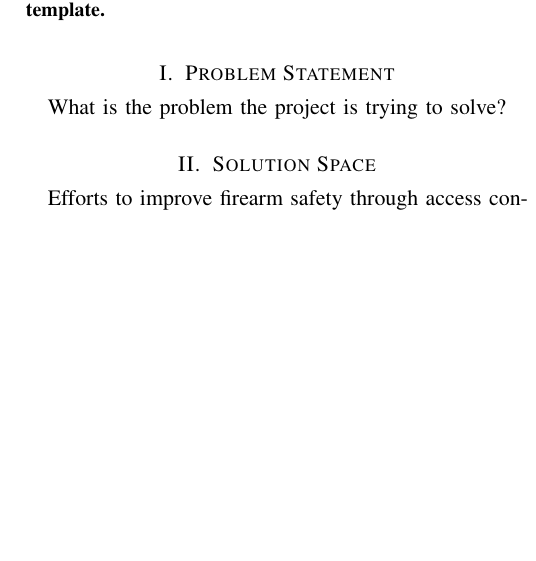
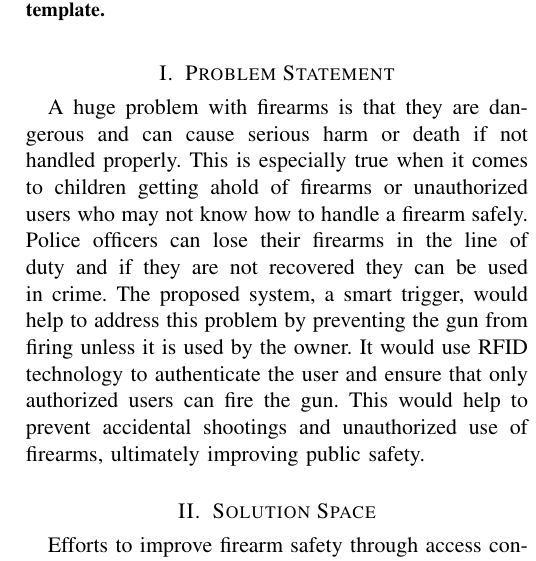
Before and after one commit to DerekJenkins197/Senior_Project, a LaTeX paper (Final Proposal/Main.tex, which reads Final Proposal/tex_files/Problem_Statement.tex): part of one column of page 1 of 4, cut so that both start at the same text, the shorter picture padded with empty space. Compiled offline with pdfLaTeX.

Commit message:
Added small part that explains the problem
Co-authored-by: Copilot <copilot@github.com>

```diff
--- a/Final Proposal/tex_files/Problem_Statement.tex
+++ b/Final Proposal/tex_files/Problem_Statement.tex
@@ -1,3 +1,8 @@
 
 
-What is the problem the project is trying to solve?
+A huge problem with firearms is that they are dangerous and can cause serious harm or death if not handled properly.
+This is especially true when it comes to children getting ahold of firearms or unauthorized users who may not know how to handle a firearm safely. Police officers can
+lose their firearms in the line of duty and if they are not recovered they can be used in crime. The proposed system, a smart trigger,
+would help to address this problem by preventing the gun from firing unless it is used by the owner.
+It would use RFID technology to authenticate the user and ensure that only authorized users can fire the gun.
+This would help to prevent accidental shootings and unauthorized use of firearms, ultimately improving public safety.
```
